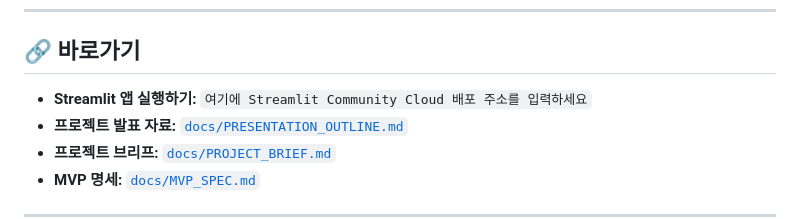
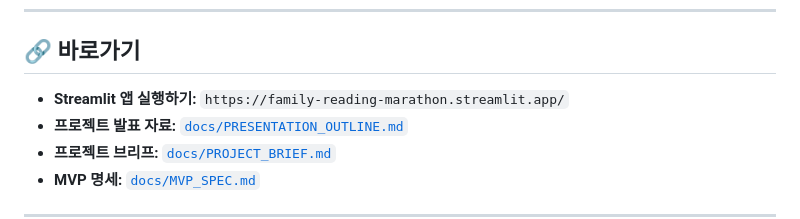
Before and after one commit to goodlawyer23-jpg/family-reading-marathon, a Markdown page: README.md, the part around the change. Rendered like a GitHub page.

```diff
--- a/README.md
+++ b/README.md
@@ -10,7 +10,7 @@
 
 ## 🔗 바로가기
 
-- **Streamlit 앱 실행하기:** `여기에 Streamlit Community Cloud 배포 주소를 입력하세요`
+- **Streamlit 앱 실행하기:** `https://family-reading-marathon.streamlit.app/`
 - **프로젝트 발표 자료:** [`docs/PRESENTATION_OUTLINE.md`](docs/PRESENTATION_OUTLINE.md)
 - **프로젝트 브리프:** [`docs/PROJECT_BRIEF.md`](docs/PROJECT_BRIEF.md)
 - **MVP 명세:** [`docs/MVP_SPEC.md`](docs/MVP_SPEC.md)
```
